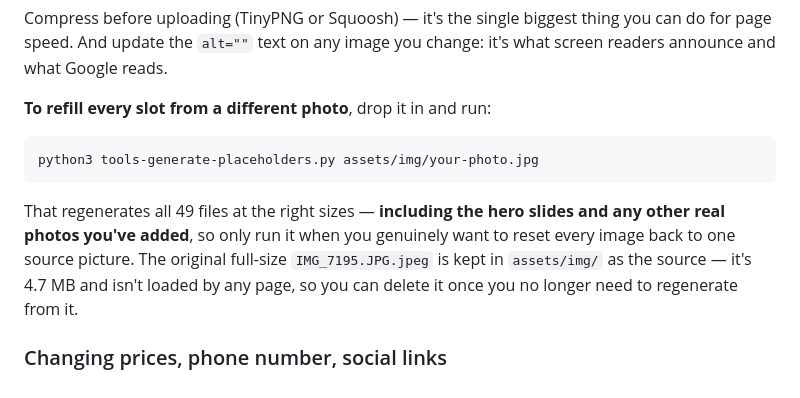
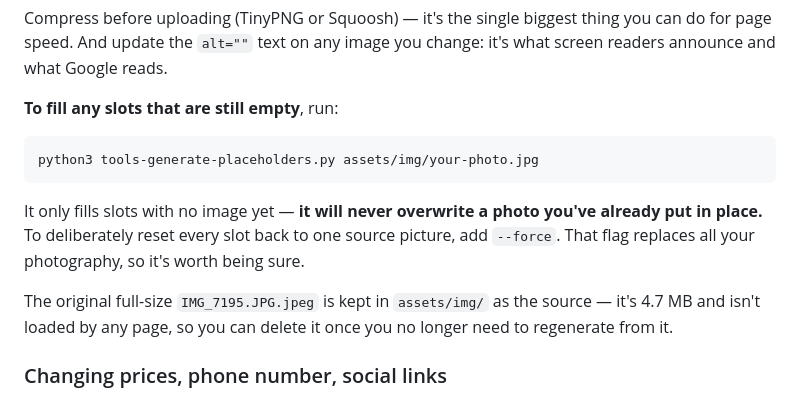
Before and after one commit to tradingxfinity-ship-it/strandsbysise, a Markdown page: README.md, the part around the change. Drawn GitHub-style.

Commit message:
Correct the README's description of the image generator
It still described the old destructive behaviour and told the reader to
be careful, rather than the new default, which is that existing photos
are never touched without --force.

Co-Authored-By: Claude Opus 5 <noreply@anthropic.com>

````diff
--- a/README.md
+++ b/README.md
@@ -146,17 +146,19 @@ Compress before uploading (TinyPNG or Squoosh) — it's the single biggest thing
 do for page speed. And update the `alt=""` text on any image you change: it's what
 screen readers announce and what Google reads.
 
-**To refill every slot from a different photo**, drop it in and run:
+**To fill any slots that are still empty**, run:
 
 ```bash
 python3 tools-generate-placeholders.py assets/img/your-photo.jpg
 ```
 
-That regenerates all 49 files at the right sizes — **including the hero slides and
-any other real photos you've added**, so only run it when you genuinely want to reset
-every image back to one source picture. The original full-size
-`IMG_7195.JPG.jpeg` is kept in `assets/img/` as the source — it's 4.7 MB and isn't
-loaded by any page, so you can delete it once you no longer need to regenerate from it.
+It only fills slots with no image yet — **it will never overwrite a photo you've
+already put in place.** To deliberately reset every slot back to one source picture,
+add `--force`. That flag replaces all your photography, so it's worth being sure.
+
+The original full-size `IMG_7195.JPG.jpeg` is kept in `assets/img/` as the source —
+it's 4.7 MB and isn't loaded by any page, so you can delete it once you no longer
+need to regenerate from it.
 
 ### Changing prices, phone number, social links
 
````
